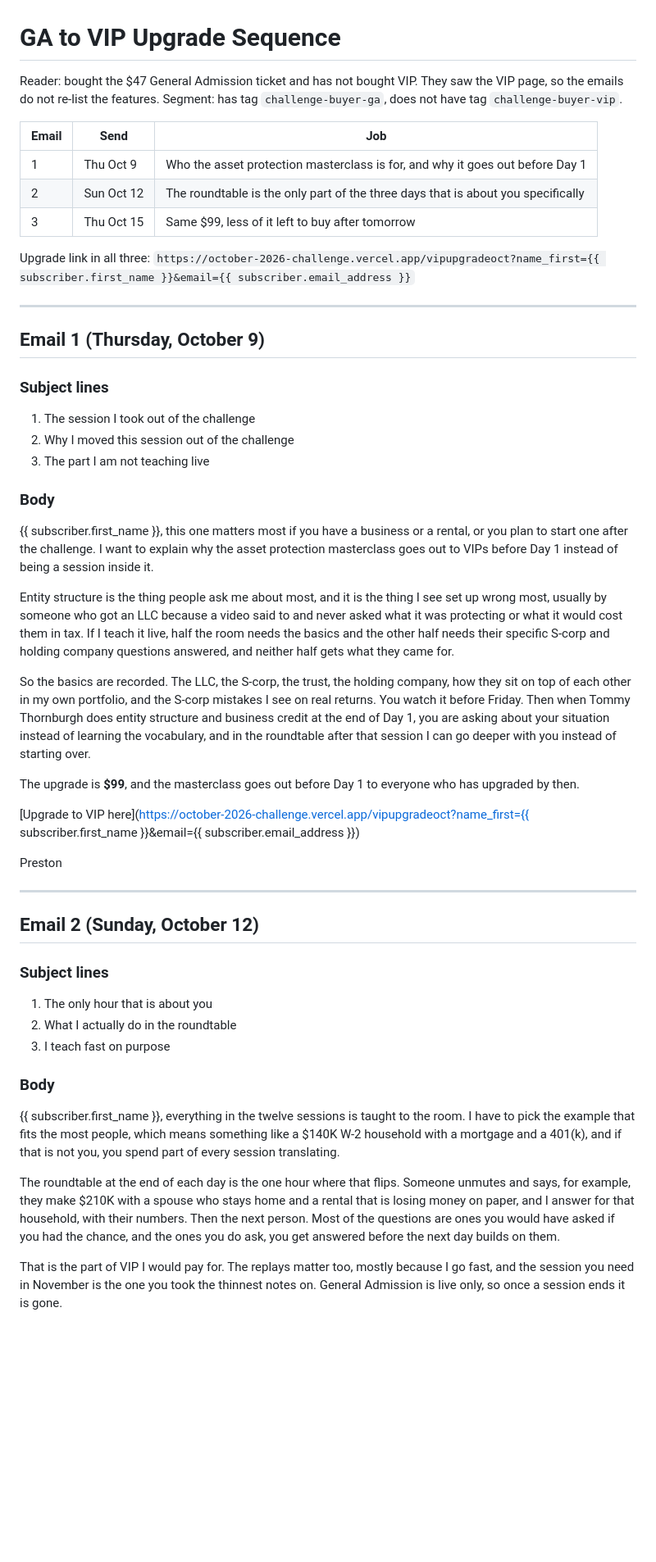
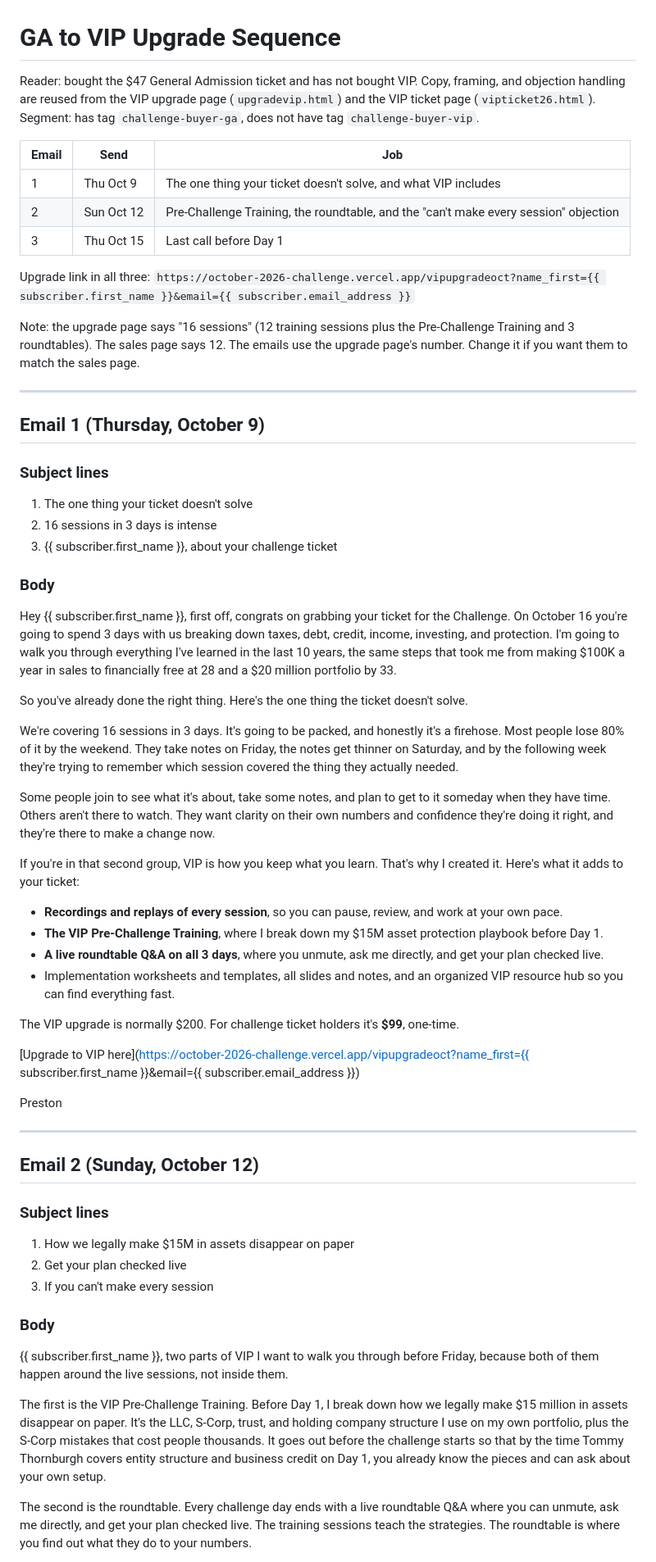
Before and after one commit to LEGACY-INVESTING-SHOW/october-2026-challenge, a Markdown page: emails/vip-upgrade-sequence.md, the part around one of its changes. Shown at 82% size. GitHub-like rendering; blank space fills up the shorter version.

Commit message:
Rebuild VIP upgrade emails from the upgrade page copy
Co-Authored-By: Claude Fable 5.1 <noreply@anthropic.com>

```diff
--- a/emails/vip-upgrade-sequence.md
+++ b/emails/vip-upgrade-sequence.md
@@ -1,15 +1,17 @@
 # GA to VIP Upgrade Sequence
 
-Reader: bought the $47 General Admission ticket and has not bought VIP. They saw the VIP page, so the emails do not re-list the features. Segment: has tag `challenge-buyer-ga`, does not have tag `challenge-buyer-vip`.
+Reader: bought the $47 General Admission ticket and has not bought VIP. Copy, framing, and objection handling are reused from the VIP upgrade page (`upgradevip.html`) and the VIP ticket page (`vipticket26.html`). Segment: has tag `challenge-buyer-ga`, does not have tag `challenge-buyer-vip`.
 
 | Email | Send | Job |
 |---|---|---|
-| 1 | Thu Oct 9 | Who the asset protection masterclass is for, and why it goes out before Day 1 |
-| 2 | Sun Oct 12 | The roundtable is the only part of the three days that is about you specifically |
-| 3 | Thu Oct 15 | Same $99, less of it left to buy after tomorrow |
+| 1 | Thu Oct 9 | The one thing your ticket doesn't solve, and what VIP includes |
+| 2 | Sun Oct 12 | Pre-Challenge Training, the roundtable, and the "can't make every session" objection |
+| 3 | Thu Oct 15 | Last call before Day 1 |
 
 Upgrade link in all three:
 `https://october-2026-challenge.vercel.app/vipupgradeoct?name_first={{ subscriber.first_name }}&email={{ subscriber.email_address }}`
+
+Note: the upgrade page says "16 sessions" (12 training sessions plus the Pre-Challenge Training and 3 roundtables). The sales page says 12. The emails use the upgrade page's number. Change it if you want them to match the sales page.
 
 ---
 
@@ -17,19 +19,28 @@ Upgrade link in all three:
 
 ### Subject lines
 
-1. The session I took out of the challenge
-2. Why I moved this session out of the challenge
-3. The part I am not teaching live
+1. The one thing your ticket doesn't solve
+2. 16 sessions in 3 days is intense
+3. {{ subscriber.first_name }}, about your challenge ticket
 
 ### Body
 
-{{ subscriber.first_name }}, this one matters most if you have a business or a rental, or you plan to start one after the challenge. I want to explain why the asset protection masterclass goes out to VIPs before Day 1 instead of being a session inside it.
+Hey {{ subscriber.first_name }}, first off, congrats on grabbing your ticket for the Challenge. On October 16 you're going to spend 3 days with us breaking down taxes, debt, credit, income, investing, and protection. I'm going to walk you through everything I've learned in the last 10 years, the same steps that took me from making $100K a year in sales to financially free at 28 and a $20 million portfolio by 33.
 
-Entity structure is the thing people ask me about most, and it is the thing I see set up wrong most, usually by someone who got an LLC because a video said to and never asked what it was protecting or what it would cost them in tax. If I teach it live, half the room needs the basics and the other half needs their specific S-corp and holding company questions answered, and neither half gets what they came for.
+So you've already done the right thing. Here's the one thing the ticket doesn't solve.
 
-So the basics are recorded. The LLC, the S-corp, the trust, the holding company, how they sit on top of each other in my own portfolio, and the S-corp mistakes I see on real returns. You watch it before Friday. Then when Tommy Thornburgh does entity structure and business credit at the end of Day 1, you are asking about your situation instead of learning the vocabulary, and in the roundtable after that session I can go deeper with you instead of starting over.
+We're covering 16 sessions in 3 days. It's going to be packed, and honestly it's a firehose. Most people lose 80% of it by the weekend. They take notes on Friday, the notes get thinner on Saturday, and by the following week they're trying to remember which session covered the thing they actually needed.
 
-The upgrade is **$99**, and the masterclass goes out before Day 1 to everyone who has upgraded by then.
+Some people join to see what it's about, take some notes, and plan to get to it someday when they have time. Others aren't there to watch. They want clarity on their own numbers and confidence they're doing it right, and they're there to make a change now.
+
+If you're in that second group, VIP is how you keep what you learn. That's why I created it. Here's what it adds to your ticket:
+
+- **Recordings and replays of every session**, so you can pause, review, and work at your own pace.
+- **The VIP Pre-Challenge Training**, where I break down my $15M asset protection playbook before Day 1.
+- **A live roundtable Q&A on all 3 days**, where you unmute, ask me directly, and get your plan checked live.
+- Implementation worksheets and templates, all slides and notes, and an organized VIP resource hub so you can find everything fast.
+
+The VIP upgrade is normally $200. For challenge ticket holders it's **$99**, one-time.
 
 [Upgrade to VIP here](https://october-2026-challenge.vercel.app/vipupgradeoct?name_first={{ subscriber.first_name }}&email={{ subscriber.email_address }})
 
@@ -41,15 +52,15 @@ Preston
 
 ### Subject lines
 
-1. The only hour that is about you
-2. What I actually do in the roundtable
-3. I teach fast on purpose
+1. How we legally make $15M in assets disappear on paper
+2. Get your plan checked live
+3. If you can't make every session
 
 ### Body
 
-{{ subscriber.first_name }}, everything in the twelve sessions is taught to the room. I have to pick the example that fits the most people, which means something like a $140K W-2 household with a mortgage and a 401(k), and if that is not you, you spend part of every session translating.
+{{ subscriber.first_name }}, two parts of VIP I want to walk you through before Friday, because both of them happen around the live sessions, not inside them.
 
-The roundtable at the end of each day is the one hour where that flips. Someone unmutes and says, for example, they make $210K with a spouse who stays home and a rental that is losing money on paper, and I answer for that household, with their numbers. Then the next person. Most of the questions are ones you would have asked if you had the chance, and the ones you do ask, you get answered before the next day builds on them.
+The first is the VIP Pre-Challenge Training. Before Day 1, I break down how we legally make $15 million in assets disappear on paper. It's the LLC, S-Corp, trust, and holding company structure I use on my own portfolio, plus the S-Corp mistakes that cost people thousands. It goes out before the challenge starts so that by the time Tommy Thornburgh covers entity structure and business credit on Day 1, you already know the pieces and can ask about your own setup.
 
-That is the part of VIP I would pay for. The replays matter too, mostly because I go fast, and the session you need in November is the one you took the thinnest notes on. General Admission is live only, so once a session ends it is gone.
+The second is the roundtable. Every challenge day ends with a live roundtable Q&A where you can unmute, ask me directly, and get your plan checked live. The training sessions teach the strategies. The roundtable is where you find out what they do to your numbers.
 
```
Also changed, not shown: other parts of emails/vip-upgrade-sequence.md (+15 -7 lines).
